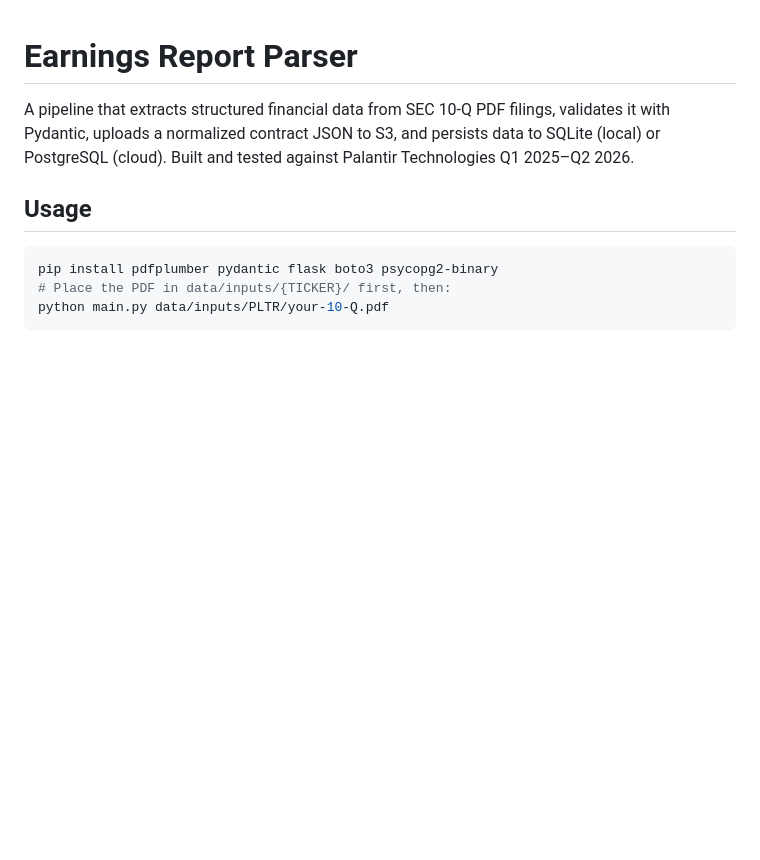
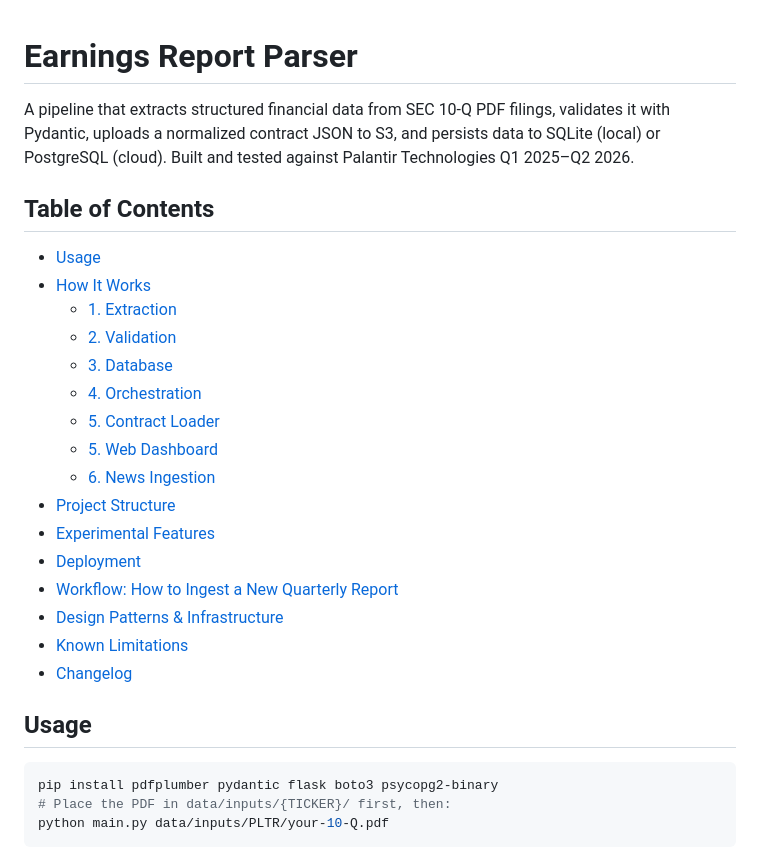
Before and after one commit to techDeckDude/earnings-report-parser, a Markdown page: README.md, the part around the change. Drawn GitHub-style; blank space fills up the shorter version.

Commit message:
Add table of contents to README
Co-Authored-By: Claude Sonnet 4.6 <noreply@anthropic.com>

```diff
--- a/README.md
+++ b/README.md
@@ -1,6 +1,25 @@
 # Earnings Report Parser
 
 A pipeline that extracts structured financial data from SEC 10-Q PDF filings, validates it with Pydantic, uploads a normalized contract JSON to S3, and persists data to SQLite (local) or PostgreSQL (cloud). Built and tested against Palantir Technologies Q1 2025–Q2 2026.
+
+## Table of Contents
+
+- [Usage](#usage)
+- [How It Works](#how-it-works)
+  - [1. Extraction](#1-extraction-extractors)
+  - [2. Validation](#2-validation-modelspy)
+  - [3. Database](#3-database-dbpy)
+  - [4. Orchestration](#4-orchestration-mainpy)
+  - [5. Contract Loader](#5-contract-loader-loaderpy)
+  - [5. Web Dashboard](#5-web-dashboard-apppy--templates)
+  - [6. News Ingestion](#6-news-ingestion-ingest_newspy)
+- [Project Structure](#project-structure)
+- [Experimental Features](#experimental-features)
+- [Deployment](#deployment)
+- [Workflow: How to Ingest a New Quarterly Report](#workflow-how-to-ingest-a-new-quarterly-report)
+- [Design Patterns & Infrastructure](#design-patterns--infrastructure)
+- [Known Limitations](#known-limitations)
+- [Changelog](#changelog)
 
 ## Usage
 
```
